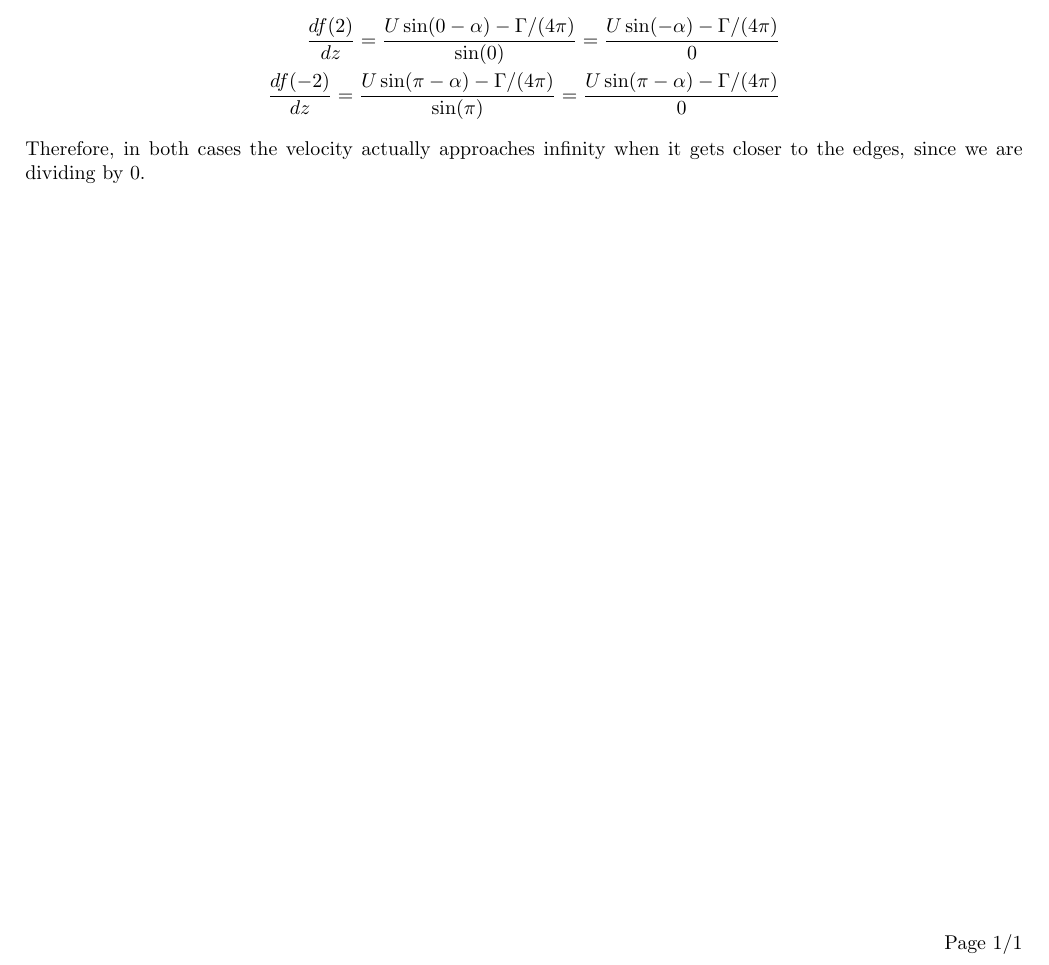
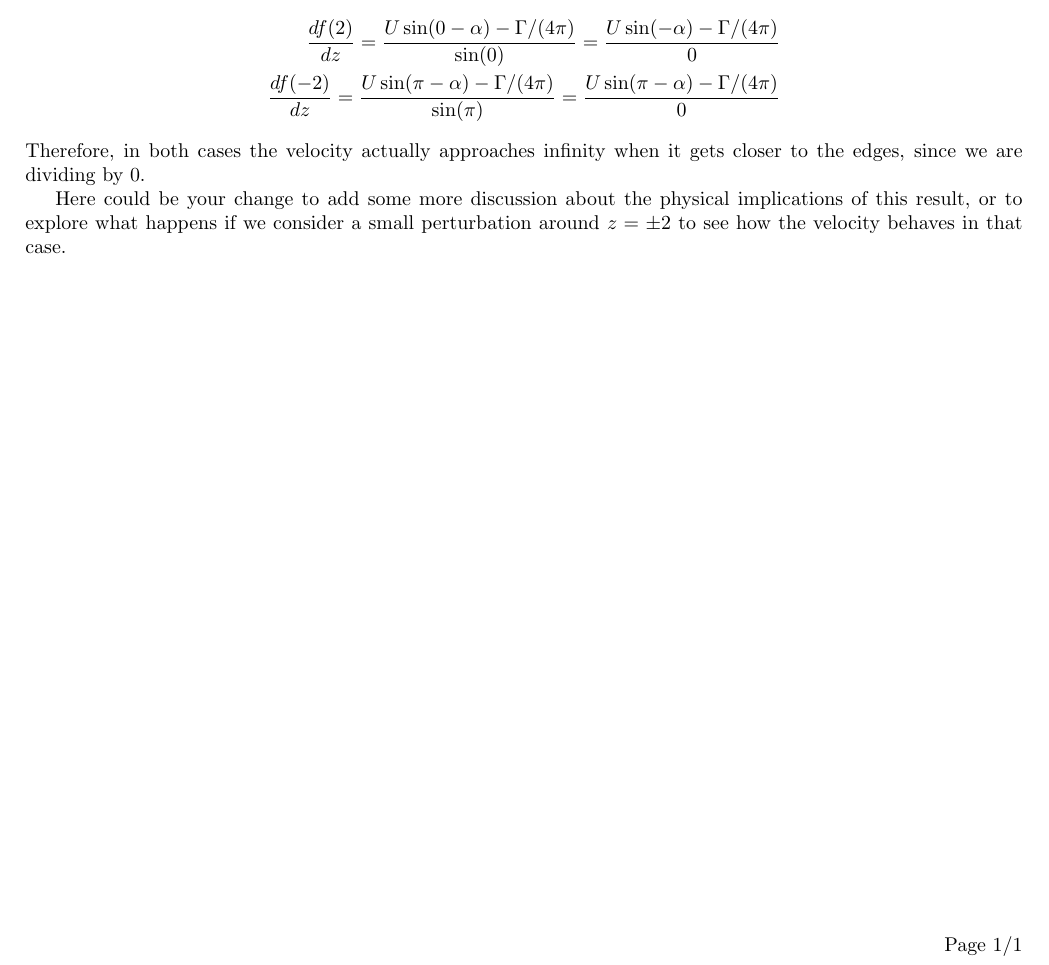
Before and after one commit to HiperLoop/Fluid-dynamics, a LaTeX document (LaTeX/main.tex): part of the page, cut so that both start at the same text. Compiled offline with pdfLaTeX.

Commit message:
The newly compiled latex-pdf, no further exercises added

```diff
--- a/LaTeX/main.tex
+++ b/LaTeX/main.tex
@@ -77,4 +77,5 @@ If we know plug this into the formula obtained in c), we get:
 \end{align*}
 Therefore, in both cases the velocity actually approaches infinity when it gets closer to the edges, since we are dividing by 0.
 
+Here could be your change to add some more discussion about the physical implications of this result, or to explore what happens if we consider a small perturbation around $z=\pm 2$ to see how the velocity behaves in that case.
 \end{document}
```
Also changed, not shown: LaTeX/main.pdf.
